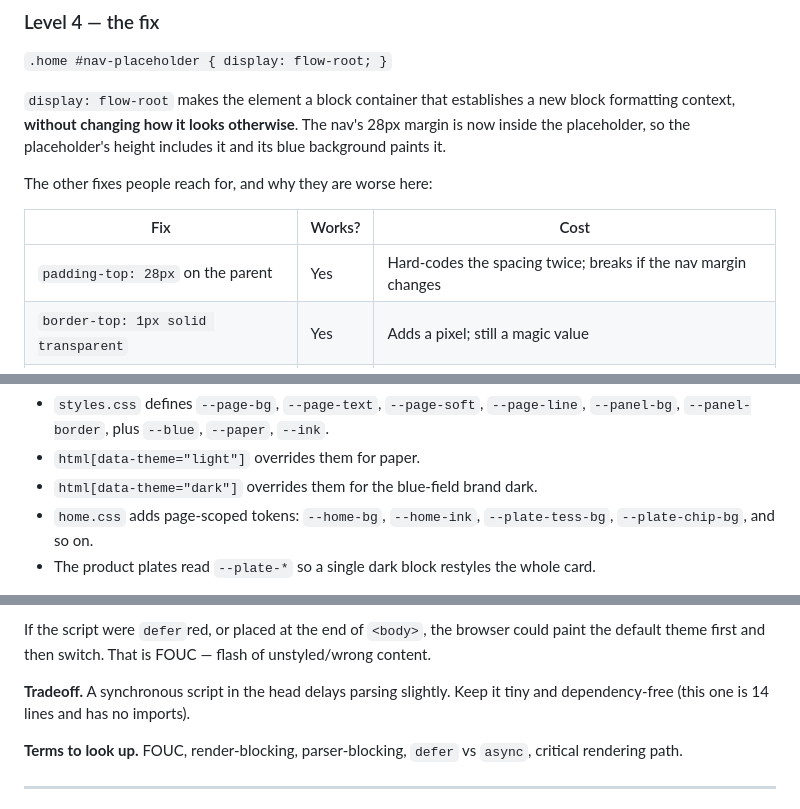
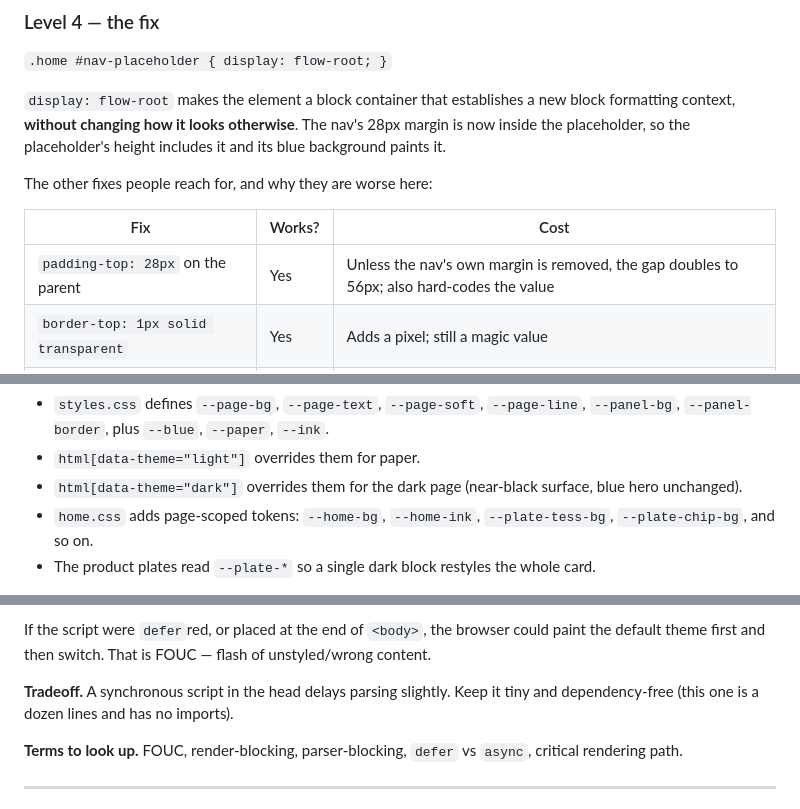
Before and after one commit to nitroxhq/nitroxhq.github.io, a Markdown page: .dev/human-learning.md, 3 parts joined by grey strips. Rendered like a GitHub page.

Commit message:
docs: correct two notes in the learning doc

```diff
--- a/.dev/human-learning.md
+++ b/.dev/human-learning.md
@@ -153,7 +153,7 @@ The other fixes people reach for, and why they are worse here:
 
 | Fix | Works? | Cost |
 |---|---|---|
-| `padding-top: 28px` on the parent | Yes | Hard-codes the spacing twice; breaks if the nav margin changes |
+| `padding-top: 28px` on the parent | Yes | Unless the nav's own margin is removed, the gap doubles to 56px; also hard-codes the value |
 | `border-top: 1px solid transparent` | Yes | Adds a pixel; still a magic value |
 | `overflow: hidden` on the parent | Yes | Clips the nav's shadow and any dropdown |
 | `display: flow-root` | Yes | Modern, no clipping, no extra box |
@@ -299,7 +299,8 @@ body { background: var(--page-bg); }
 - `styles.css` defines `--page-bg`, `--page-text`, `--page-soft`, `--page-line`,
   `--panel-bg`, `--panel-border`, plus `--blue`, `--paper`, `--ink`.
 - `html[data-theme="light"]` overrides them for paper.
-- `html[data-theme="dark"]` overrides them for the blue-field brand dark.
+- `html[data-theme="dark"]` overrides them for the dark page (near-black surface, blue hero
+  unchanged).
 - `home.css` adds page-scoped tokens: `--home-bg`, `--home-ink`, `--plate-tess-bg`,
   `--plate-chip-bg`, and so on.
 - The product plates read `--plate-*` so a single dark block restyles the whole card.
@@ -365,7 +366,7 @@ If the script were `defer`red, or placed at the end of `<body>`, the browser cou
 the default theme first and then switch. That is FOUC — flash of unstyled/wrong content.
 
 **Tradeoff.** A synchronous script in the head delays parsing slightly. Keep it tiny and
-dependency-free (this one is 14 lines and has no imports).
+dependency-free (this one is a dozen lines and has no imports).
 
 **Terms to look up.** FOUC, render-blocking, parser-blocking, `defer` vs `async`,
 critical rendering path.
```
